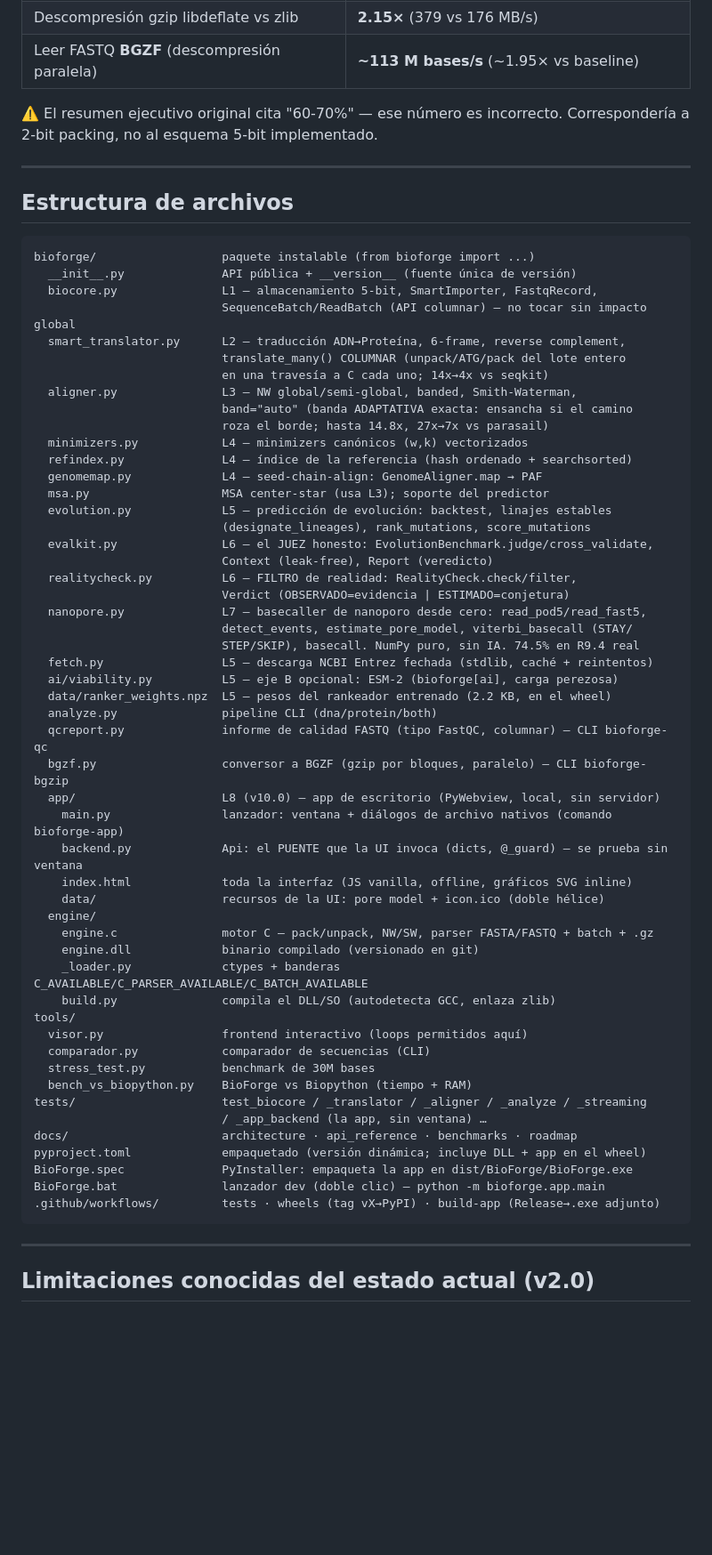
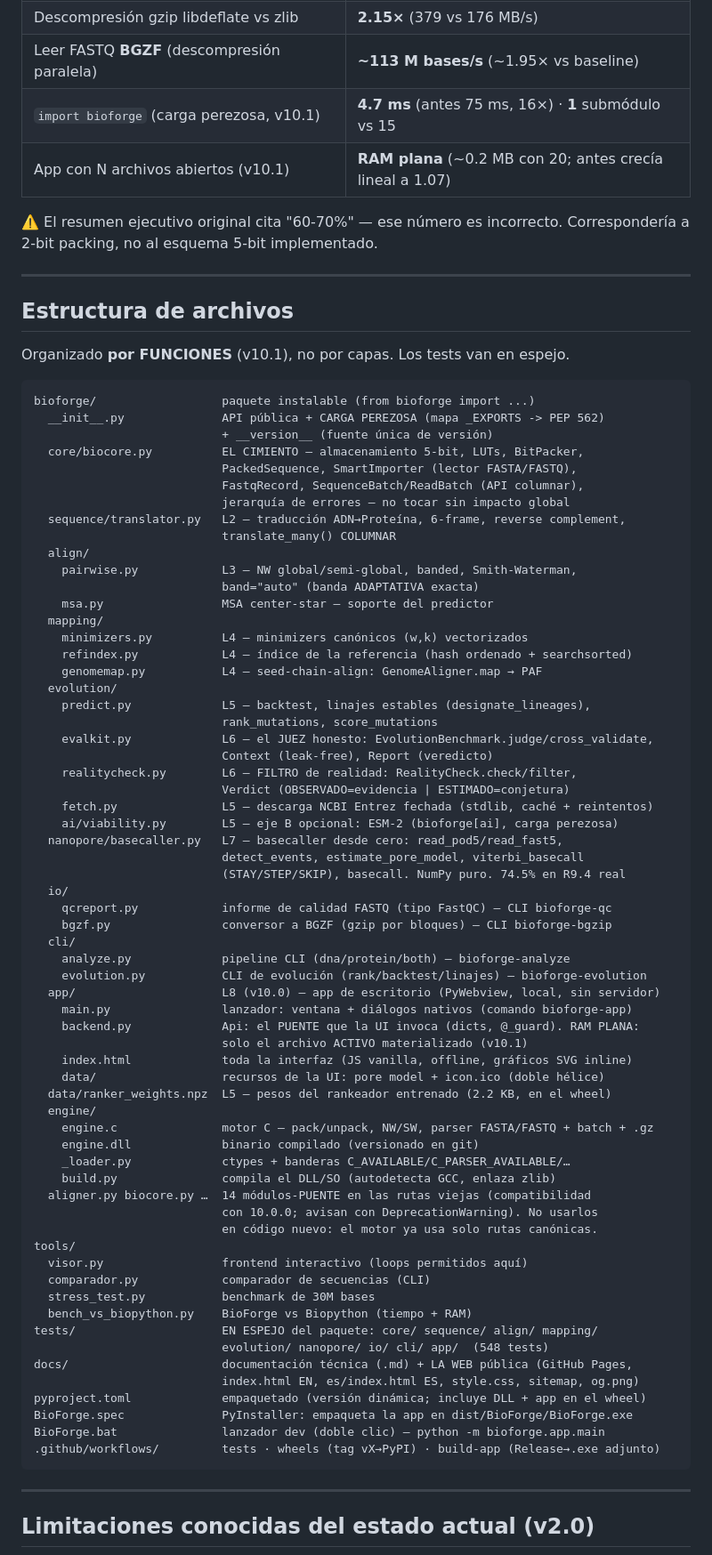
Before and after one commit to erlanders177/bioforge, a Markdown page: CLAUDE.md, the part around one of its changes. Shown at 89% size. Drawn GitHub-style; blank space fills up the shorter version.

````diff
--- a/CLAUDE.md
+++ b/CLAUDE.md
@@ -214,6 +240,8 @@ viejo hasta la siguiente versión → publicar un parche solo-docs para sincroni
 | Leer FASTQ `.gz` (libdeflate + paralelo, n_threads≠1) | **~89 M bases/s** (1.59× vs zlib) |
 | Descompresión gzip libdeflate vs zlib | **2.15×** (379 vs 176 MB/s) |
 | Leer FASTQ **BGZF** (descompresión paralela) | **~113 M bases/s** (~1.95× vs baseline) |
+| `import bioforge` (carga perezosa, v10.1) | **4.7 ms** (antes 75 ms, 16×) · **1** submódulo vs 15 |
+| App con N archivos abiertos (v10.1) | **RAM plana** (~0.2 MB con 20; antes crecía lineal a 1.07) |
 
 ⚠️ El resumen ejecutivo original cita "60-70%" — ese número es incorrecto.
 Correspondería a 2-bit packing, no al esquema 5-bit implementado.
@@ -222,60 +250,73 @@ Correspondería a 2-bit packing, no al esquema 5-bit implementado.
 
 ## Estructura de archivos
 
+Organizado **por FUNCIONES** (v10.1), no por capas. Los tests van en espejo.
+
 ```
 bioforge/                  paquete instalable (from bioforge import ...)
-  __init__.py              API pública + __version__ (fuente única de versión)
-  biocore.py               L1 — almacenamiento 5-bit, SmartImporter, FastqRecord,
-                           SequenceBatch/ReadBatch (API columnar) — no tocar sin impacto global
-  smart_translator.py      L2 — traducción ADN→Proteína, 6-frame, reverse complement,
-                           translate_many() COLUMNAR (unpack/ATG/pack del lote entero
-                           en una travesía a C cada uno; 14x→4x vs seqkit)
-  aligner.py               L3 — NW global/semi-global, banded, Smith-Waterman,
-                           band="auto" (banda ADAPTATIVA exacta: ensancha si el camino
-                           roza el borde; hasta 14.8x, 27x→7x vs parasail)
-  minimizers.py            L4 — minimizers canónicos (w,k) vectorizados
-  refindex.py              L4 — índice de la referencia (hash ordenado + searchsorted)
-  genomemap.py             L4 — seed-chain-align: GenomeAligner.map → PAF
-  msa.py                   MSA center-star (usa L3); soporte del predictor
-  evolution.py             L5 — predicción de evolución: backtest, linajes estables
-                           (designate_lineages), rank_mutations, score_mutations
-  evalkit.py               L6 — el JUEZ honesto: EvolutionBenchmark.judge/cross_validate,
+  __init__.py              API pública + CARGA PEREZOSA (mapa _EXPORTS -> PEP 562)
+                           + __version__ (fuente única de versión)
+  core/biocore.py          EL CIMIENTO — almacenamiento 5-bit, LUTs, BitPacker,
+                           PackedSequence, SmartImporter (lector FASTA/FASTQ),
+                           FastqRecord, SequenceBatch/ReadBatch (API columnar),
+                           jerarquía de errores — no tocar sin impacto global
+  sequence/translator.py   L2 — traducción ADN→Proteína, 6-frame, reverse complement,
+                           translate_many() COLUMNAR
+  align/
+    pairwise.py            L3 — NW global/semi-global, banded, Smith-Waterman,
+                           band="auto" (banda ADAPTATIVA exacta)
+    msa.py                 MSA center-star — soporte del predictor
+  mapping/
+    minimizers.py          L4 — minimizers canónicos (w,k) vectorizados
+    refindex.py            L4 — índice de la referencia (hash ordenado + searchsorted)
+    genomemap.py           L4 — seed-chain-align: GenomeAligner.map → PAF
+  evolution/
+    predict.py             L5 — backtest, linajes estables (designate_lineages),
+                           rank_mutations, score_mutations
+    evalkit.py             L6 — el JUEZ honesto: EvolutionBenchmark.judge/cross_validate,
                            Context (leak-free), Report (veredicto)
-  realitycheck.py          L6 — FILTRO de realidad: RealityCheck.check/filter,
+    realitycheck.py        L6 — FILTRO de realidad: RealityCheck.check/filter,
                            Verdict (OBSERVADO=evidencia | ESTIMADO=conjetura)
-  nanopore.py              L7 — basecaller de nanoporo desde cero: read_pod5/read_fast5,
-                           detect_events, estimate_pore_model, viterbi_basecall (STAY/
-                           STEP/SKIP), basecall. NumPy puro, sin IA. 74.5% en R9.4 real
-  fetch.py                 L5 — descarga NCBI Entrez fechada (stdlib, caché + reintentos)
-  ai/viability.py          L5 — eje B opcional: ESM-2 (bioforge[ai], carga perezosa)
-  data/ranker_weights.npz  L5 — pesos del rankeador entrenado (2.2 KB, en el wheel)
-  analyze.py               pipeline CLI (dna/protein/both)
-  qcreport.py              informe de calidad FASTQ (tipo FastQC, columnar) — CLI bioforge-qc
-  bgzf.py                  conversor a BGZF (gzip por bloques, paralelo) — CLI bioforge-bgzip
+    fetch.py               L5 — descarga NCBI Entrez fechada (stdlib, caché + reintentos)
+    ai/viability.py        L5 — eje B opcional: ESM-2 (bioforge[ai], carga perezosa)
+  nanopore/basecaller.py   L7 — basecaller desde cero: read_pod5/read_fast5,
+                           detect_events, estimate_pore_model, viterbi_basecall
+                           (STAY/STEP/SKIP), basecall. NumPy puro. 74.5% en R9.4 real
+  io/
+    qcreport.py            informe de calidad FASTQ (tipo FastQC) — CLI bioforge-qc
+    bgzf.py                conversor a BGZF (gzip por bloques) — CLI bioforge-bgzip
+  cli/
+    analyze.py             pipeline CLI (dna/protein/both) — bioforge-analyze
+    evolution.py           CLI de evolución (rank/backtest/linajes) — bioforge-evolution
   app/                     L8 (v10.0) — app de escritorio (PyWebview, local, sin servidor)
-    main.py                lanzador: ventana + diálogos de archivo nativos (comando bioforge-app)
-    backend.py             Api: el PUENTE que la UI invoca (dicts, @_guard) — se prueba sin ventana
+    main.py                lanzador: ventana + diálogos nativos (comando bioforge-app)
+    backend.py             Api: el PUENTE que la UI invoca (dicts, @_guard). RAM PLANA:
+                           solo el archivo ACTIVO materializado (v10.1)
     index.html             toda la interfaz (JS vanilla, offline, gráficos SVG inline)
     data/                  recursos de la UI: pore model + icon.ico (doble hélice)
+  data/ranker_weights.npz  L5 — pesos del rankeador entrenado (2.2 KB, en el wheel)
   engine/
     engine.c               motor C — pack/unpack, NW/SW, parser FASTA/FASTQ + batch + .gz
     engine.dll             binario compilado (versionado en git)
-    _loader.py             ctypes + banderas C_AVAILABLE/C_PARSER_AVAILABLE/C_BATCH_AVAILABLE
+    _loader.py             ctypes + banderas C_AVAILABLE/C_PARSER_AVAILABLE/…
     build.py               compila el DLL/SO (autodetecta GCC, enlaza zlib)
+  aligner.py biocore.py …  14 módulos-PUENTE en las rutas viejas (compatibilidad
+                           con 10.0.0; avisan con DeprecationWarning). No usarlos
+                           en código nuevo: el motor ya usa solo rutas canónicas.
 tools/
   visor.py                 frontend interactivo (loops permitidos aquí)
   comparador.py            comparador de secuencias (CLI)
   stress_test.py           benchmark de 30M bases
   bench_vs_biopython.py    BioForge vs Biopython (tiempo + RAM)
-tests/                     test_biocore / _translator / _aligner / _analyze / _streaming
-                           / _app_backend (la app, sin ventana) …
-docs/                      architecture · api_reference · benchmarks · roadmap
+tests/                     EN ESPEJO del paquete: core/ sequence/ align/ mapping/
+                           evolution/ nanopore/ io/ cli/ app/  (548 tests)
+docs/                      documentación técnica (.md) + LA WEB pública (GitHub Pages,
+                           index.html EN, es/index.html ES, style.css, sitemap, og.png)
 pyproject.toml             empaquetado (versión dinámica; incluye DLL + app en el wheel)
 BioForge.spec              PyInstaller: empaqueta la app en dist/BioForge/BioForge.exe
 BioForge.bat               lanzador dev (doble clic) — python -m bioforge.app.main
 .github/workflows/         tests · wheels (tag vX→PyPI) · build-app (Release→.exe adjunto)
 ```
-
 ---
 
 ## Limitaciones conocidas del estado actual (v2.0)
````
Also changed, not shown: other parts of CLAUDE.md (+37 -11 lines), README.md (+42 -41 lines).
